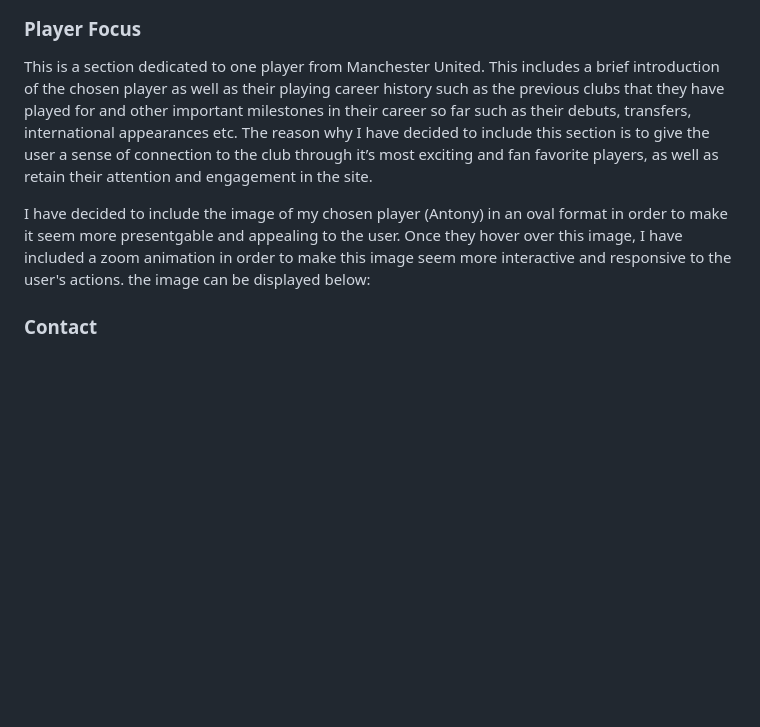
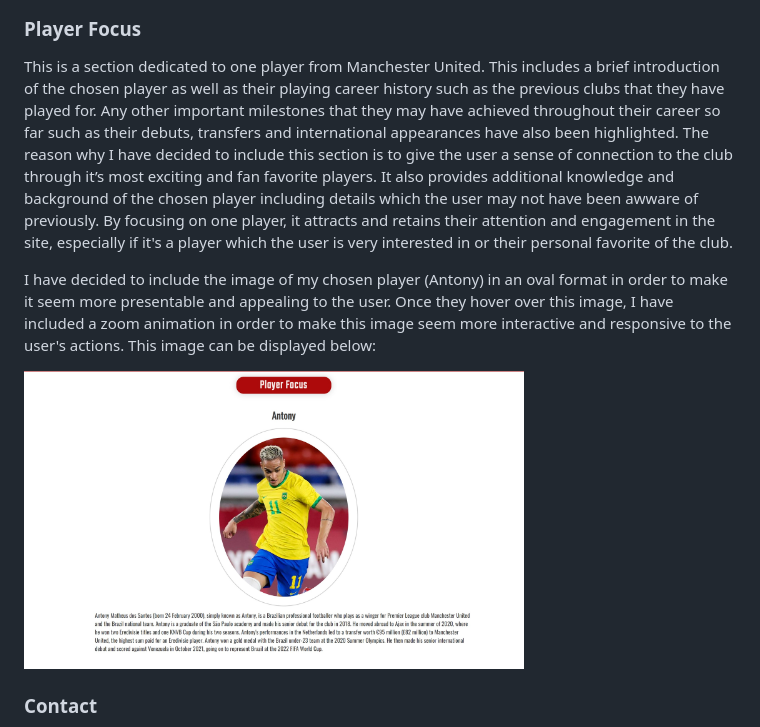
Before and after one commit to Shaf8808/manchester-united, a Markdown page: README.md, the part around the change. Drawn GitHub-style; pictures changed too: docs/images/player-focus.jpg (added); blank space fills up the shorter version.

Commit message:
docs:Add player focus image

```diff
--- a/README.md
+++ b/README.md
@@ -163,11 +163,11 @@ As the user hovers their cursor over the table, however, I have added a highligh
 
 
 ### **Player Focus**
-This is a section dedicated to one player from Manchester United. This includes a brief introduction of the chosen player as well as their playing career history such as the previous clubs that they have played for and other important milestones in their career so far such as their debuts, transfers, international appearances etc. The reason why I have decided to include this section is to give the user a sense of connection to the club through it’s most exciting and fan favorite players, as well as retain their attention and engagement in the site.
+This is a section dedicated to one player from Manchester United. This includes a brief introduction of the chosen player as well as their playing career history such as the previous clubs that they have played for. Any other important milestones that they may have achieved throughout their career so far such as their debuts, transfers and international appearances have also been highlighted. The reason why I have decided to include this section is to give the user a sense of connection to the club through it’s most exciting and fan favorite players. It also provides additional knowledge and background of the chosen player including details which the user may not have been awware of previously. By focusing on one player, it attracts and retains their attention and engagement in the site, especially if it's a player which the user is very interested in or their personal favorite of the club.
 
-I have decided to include the image of my chosen player (Antony) in an oval format in order to make it seem more presentgable and appealing to the user. Once they hover over this image, I have included a zoom animation in order to make this image seem more interactive and responsive to the user's actions. the image can be displayed below:
+I have decided to include the image of my chosen player (Antony) in an oval format in order to make it seem more presentable and appealing to the user. Once they hover over this image, I have included a zoom animation in order to make this image seem more interactive and responsive to the user's actions. This image can be displayed below:
 
-
+<img src="./docs/images/player-focus.jpg" width='500' height='300'>
 
 
 ### **Contact**
```
